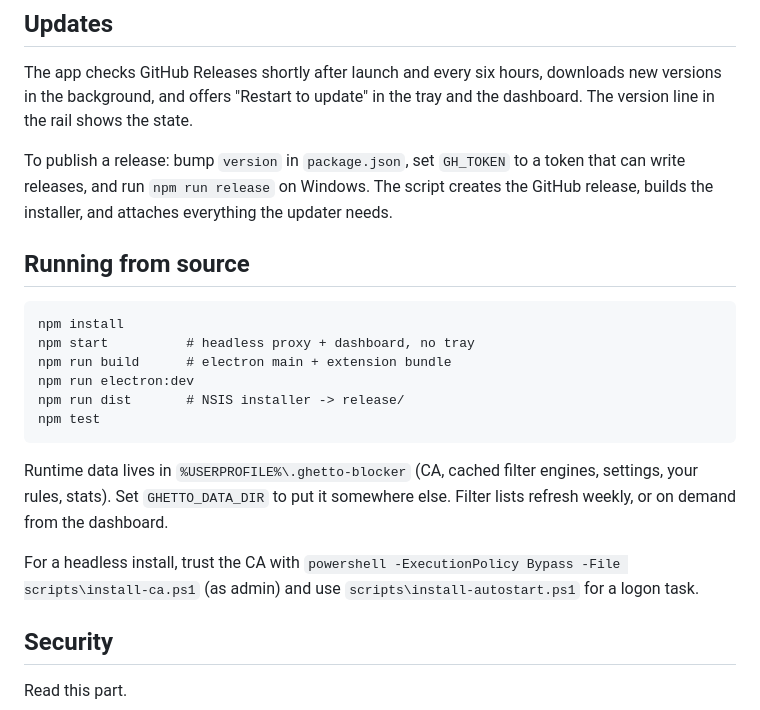
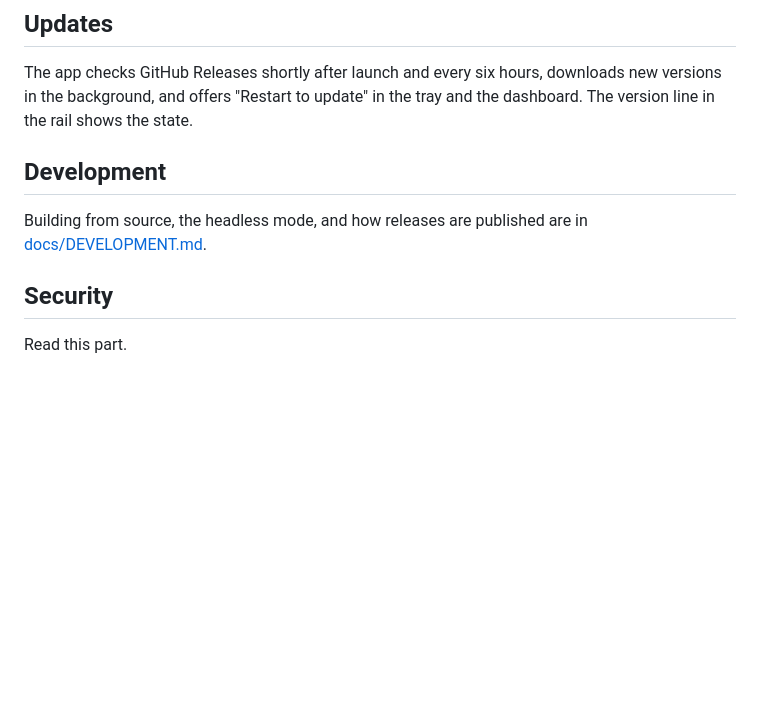
Before and after one commit to exploitz/ghetto-blocker, a Markdown page: README.md, the part around the change. Drawn GitHub-style; blank space fills up the shorter version.

Commit message:
Move developer material out of the README into docs/DEVELOPMENT.md
Claude-Session: https://claude.ai/code/session_01FyPENn5CL9uriqJW5dxAfx

````diff
--- a/README.md
+++ b/README.md
@@ -144,29 +144,10 @@ The app checks GitHub Releases shortly after launch and every six hours,
 downloads new versions in the background, and offers "Restart to update" in
 the tray and the dashboard. The version line in the rail shows the state.
 
-To publish a release: bump `version` in `package.json`, set `GH_TOKEN` to a
-token that can write releases, and run `npm run release` on Windows. The
-script creates the GitHub release, builds the installer, and attaches
-everything the updater needs.
+## Development
 
-## Running from source
-
-```
-npm install
-npm start          # headless proxy + dashboard, no tray
-npm run build      # electron main + extension bundle
-npm run electron:dev
-npm run dist       # NSIS installer -> release/
-npm test
-```
-
-Runtime data lives in `%USERPROFILE%\.ghetto-blocker` (CA, cached filter
-engines, settings, your rules, stats). Set `GHETTO_DATA_DIR` to put it
-somewhere else. Filter lists refresh weekly, or on demand from the dashboard.
-
-For a headless install, trust the CA with
-`powershell -ExecutionPolicy Bypass -File scripts\install-ca.ps1` (as admin)
-and use `scripts\install-autostart.ps1` for a logon task.
+Building from source, the headless mode, and how releases are published are
+in [docs/DEVELOPMENT.md](docs/DEVELOPMENT.md).
 
 ## Security
 
````
Also changed, not shown: docs/DEVELOPMENT.md (added, +79 -0 lines).
